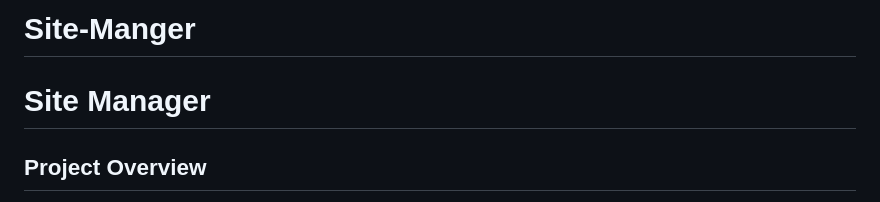
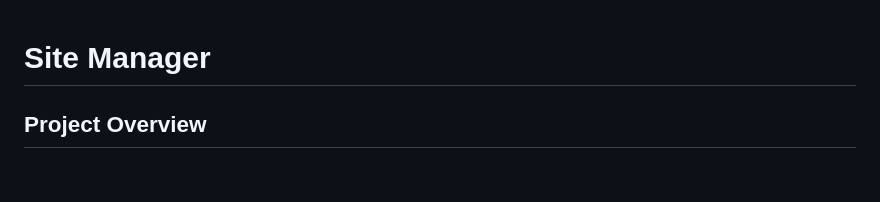
Before and after one commit to saad261/Site-Manger, a Markdown page: README.md, the part around the change. Drawn GitHub-style; blank space fills up the shorter version.

```diff
--- a/README.md
+++ b/README.md
@@ -1,4 +1,3 @@
-# Site-Manger
 # Site Manager
 
 ## Project Overview
```
